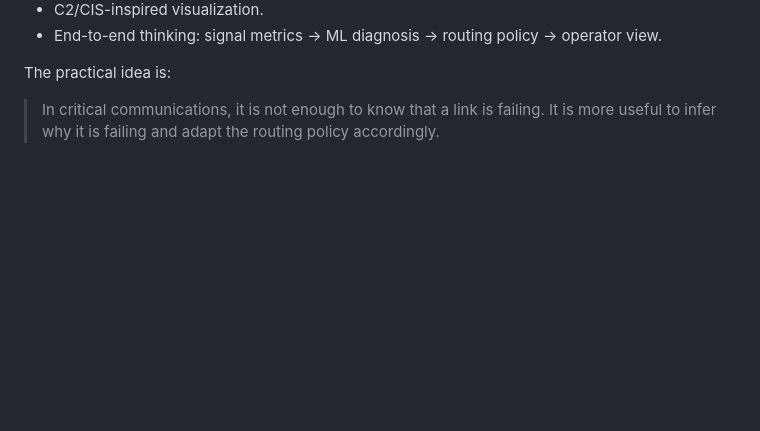
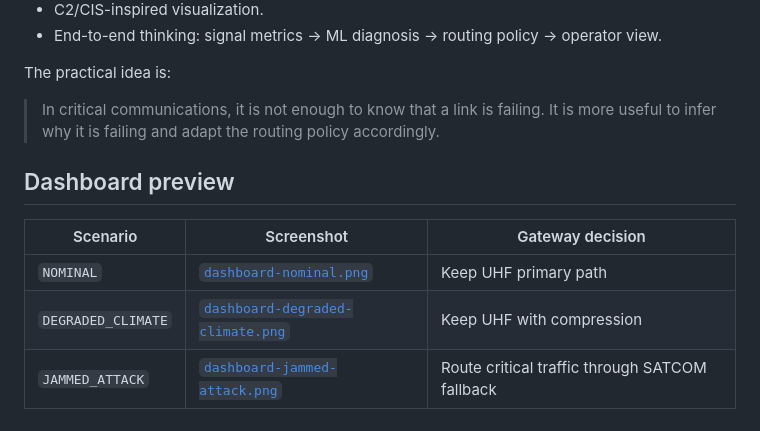
Before and after one commit to jalbfil/tactical-radio-cognitive-gateway, a Markdown page: README.md, the part around the change. Drawn GitHub-style; blank space fills up the shorter version.

```diff
--- a/README.md
+++ b/README.md
@@ -231,3 +231,11 @@ This project demonstrates:
 The practical idea is:
 
 > In critical communications, it is not enough to know that a link is failing. It is more useful to infer why it is failing and adapt the routing policy accordingly.
+
+## Dashboard preview
+
+| Scenario | Screenshot | Gateway decision |
+|---|---|---|
+| `NOMINAL` | [`dashboard-nominal.png`](assets/dashboard-nominal.png) | Keep UHF primary path |
+| `DEGRADED_CLIMATE` | [`dashboard-degraded-climate.png`](assets/dashboard-degraded-climate.png) | Keep UHF with compression |
+| `JAMMED_ATTACK` | [`dashboard-jammed-attack.png`](assets/dashboard-jammed-attack.png) | Route critical traffic through SATCOM fallback |
```
